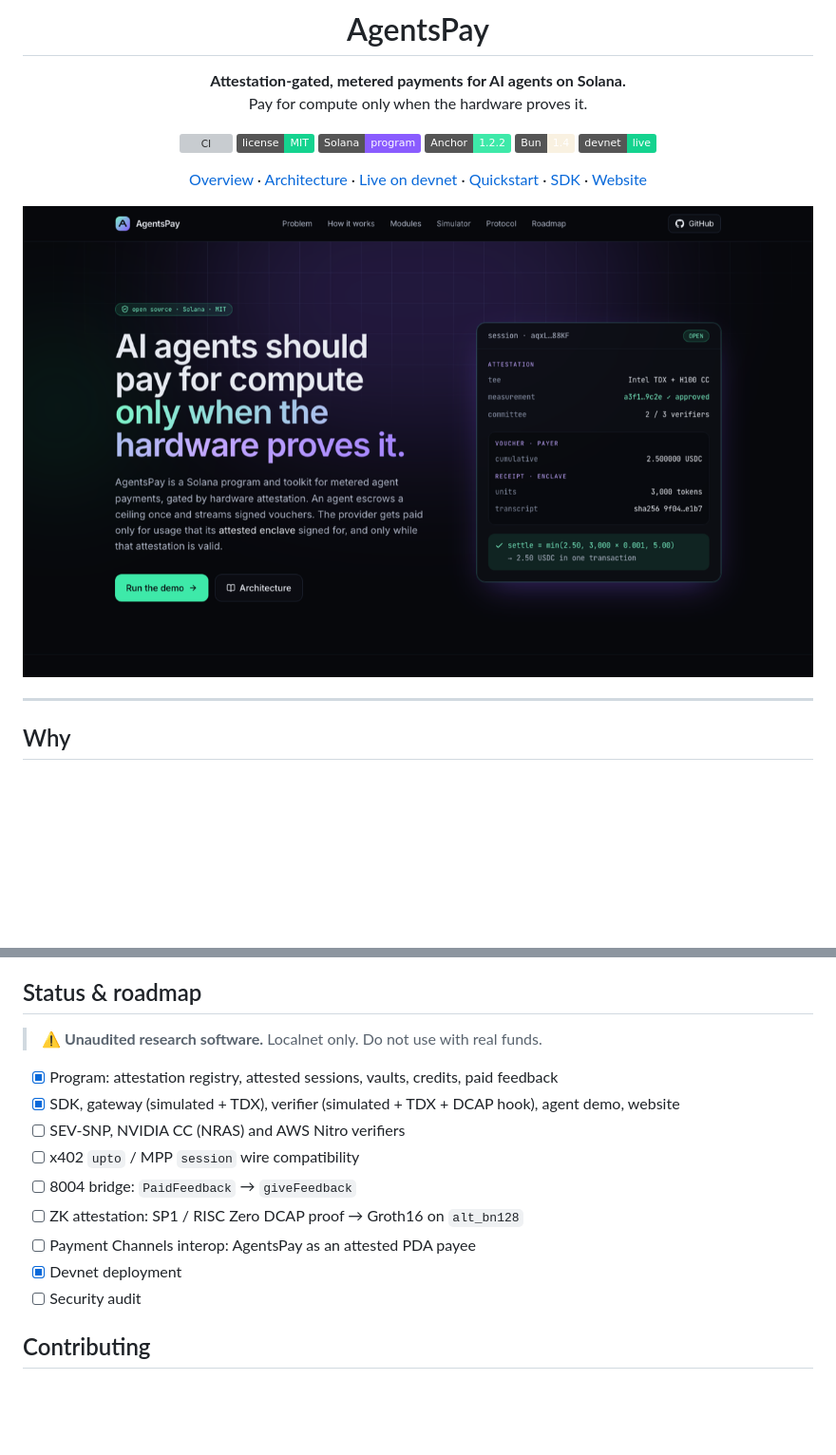
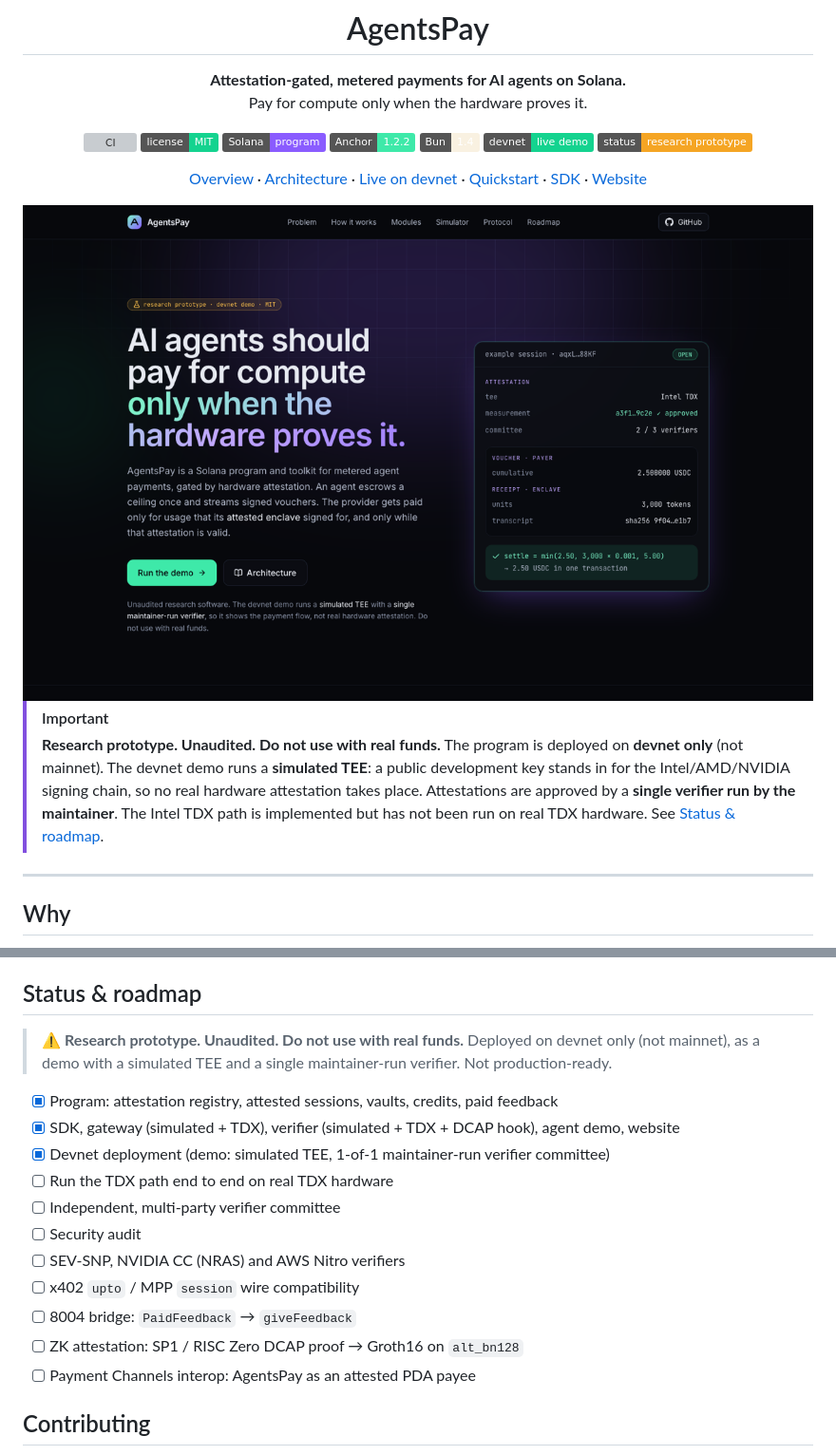
Before and after one commit to maitreya-ai/AgentsPay-Sol, a Markdown page: README.md, 2 parts joined by grey strips. Shown at 95% size. Rendered like a GitHub page; pictures changed too: docs/assets/site-hero.png; badges without logos; blank space fills up the shorter version; grey boxes are pictures that could not be loaded.

```diff
--- a/README.md
+++ b/README.md
@@ -12,13 +12,18 @@ Pay for compute only when the hardware proves it.
 ![Solana](https://img.shields.io/badge/Solana-program-8a5cff.svg)
 ![Anchor](https://img.shields.io/badge/Anchor-1.2.2-3ee9a9.svg)
 ![Bun](https://img.shields.io/badge/Bun-1.4-f9f1e1.svg)
-[![Devnet](https://img.shields.io/badge/devnet-live-14d38f.svg)](https://explorer.solana.com/address/EZsX7kN4Zb555Aaov2v9MBUC543JVmL5P6cQGAytUkdT?cluster=devnet)
+[![Devnet](https://img.shields.io/badge/devnet-live%20demo-14d38f.svg)](https://explorer.solana.com/address/EZsX7kN4Zb555Aaov2v9MBUC543JVmL5P6cQGAytUkdT?cluster=devnet)
+![Status: research prototype](https://img.shields.io/badge/status-research%20prototype-f5a524.svg)
 
 [Overview](docs/project-overview.md) · [Architecture](docs/architecture.md) · [Live on devnet](#live-on-devnet) · [Quickstart](#quickstart) · [SDK](#use-the-sdk) · [Website](#website)
 
 <img src="docs/assets/site-hero.png" alt="AgentsPay website" width="860" />
 
 </div>
+
+> [!IMPORTANT]
+> **Research prototype. Unaudited. Do not use with real funds.**
+> The program is deployed on **devnet only** (not mainnet). The devnet demo runs a **simulated TEE**: a public development key stands in for the Intel/AMD/NVIDIA signing chain, so no real hardware attestation takes place. Attestations are approved by a **single verifier run by the maintainer**. The Intel TDX path is implemented but has not been run on real TDX hardware. See [Status & roadmap](#status--roadmap).
 
 ---
 
@@ -200,17 +208,19 @@ The site explains the problem and protocol and includes a **live settlement simu
 
 ## Status & roadmap
 
-> ⚠️ **Unaudited research software.** Localnet only. Do not use with real funds.
+> ⚠️ **Research prototype. Unaudited. Do not use with real funds.** Deployed on devnet only (not mainnet), as a demo with a simulated TEE and a single maintainer-run verifier. Not production-ready.
 
 - [x] Program: attestation registry, attested sessions, vaults, credits, paid feedback
 - [x] SDK, gateway (simulated + TDX), verifier (simulated + TDX + DCAP hook), agent demo, website
+- [x] Devnet deployment (demo: simulated TEE, 1-of-1 maintainer-run verifier committee)
+- [ ] Run the TDX path end to end on real TDX hardware
+- [ ] Independent, multi-party verifier committee
+- [ ] Security audit
 - [ ] SEV-SNP, NVIDIA CC (NRAS) and AWS Nitro verifiers
 - [ ] x402 `upto` / MPP `session` wire compatibility
 - [ ] 8004 bridge: `PaidFeedback` → `giveFeedback`
 - [ ] ZK attestation: SP1 / RISC Zero DCAP proof → Groth16 on `alt_bn128`
 - [ ] Payment Channels interop: AgentsPay as an attested PDA payee
-- [x] Devnet deployment
-- [ ] Security audit
 
 ## Contributing
 
```
Also changed, not shown: other parts of README.md (+6 -3 lines), docs/architecture.md (+9 -2 lines), docs/project-overview.md (+10 -3 lines), 7 other files.
